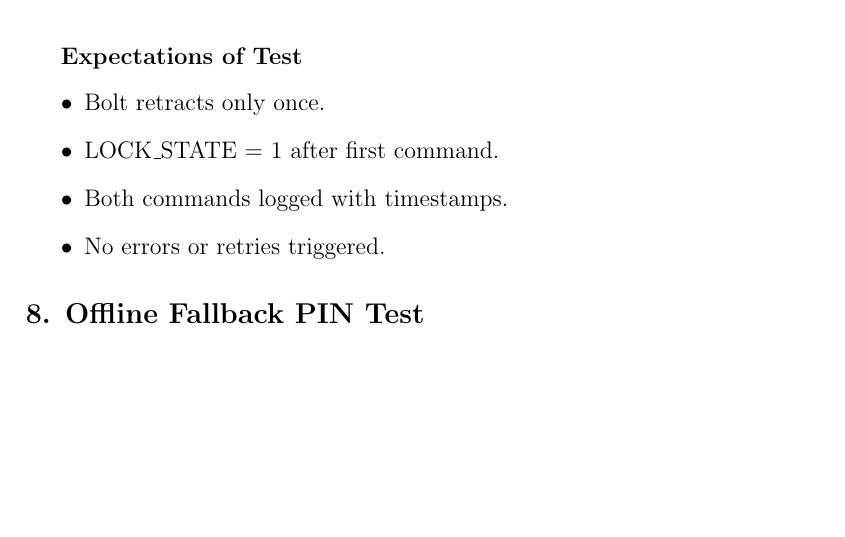
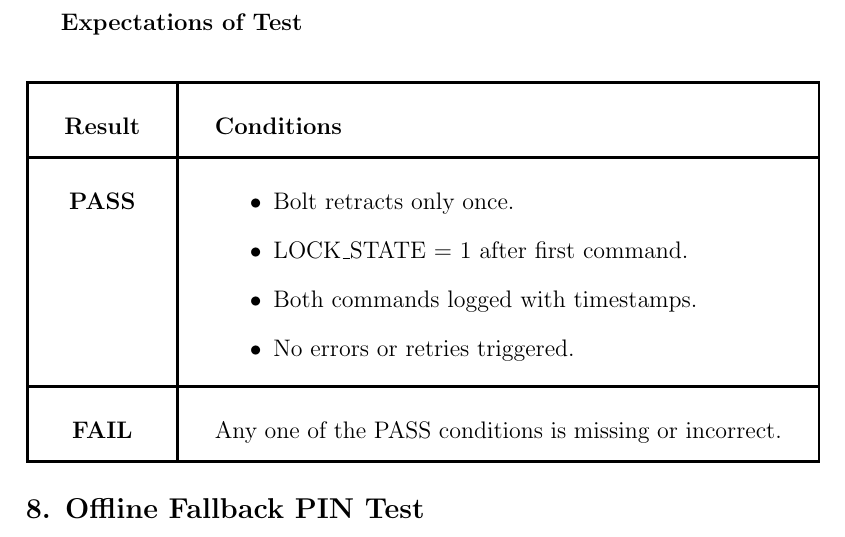
Before and after one commit to neenanhi/CSE123_Project, a LaTeX document (docs/DesignDoc/DesignDoc.tex, which reads docs/DesignDoc/Future_Testing.tex): part of page 50 of 58, cut so that both start at the same text, the shorter picture padded with empty space. Compiled offline with pdfLaTeX.

Commit message:
updated pass/fail conditions for Concurrent Unlock command test

```diff
--- a/docs/DesignDoc/Future_Testing.tex
+++ b/docs/DesignDoc/Future_Testing.tex
@@ -238,12 +238,25 @@ Either wait for the lockout timer to expire or enter an admin PIN to clear the l
     \item Check Firestore for two event entries.
 \end{itemize}
 \subparagraph{Expectations of Test}
-\begin{itemize}
-    \item Bolt retracts only once.
-    \item LOCK\_STATE = 1 after first command.
-    \item Both commands logged with timestamps.
-    \item No errors or retries triggered.
-\end{itemize}
+\begin{center}
+    \begin{tabular}{|c|p{10cm}|}
+      \hline
+      \textbf{Result} & \textbf{Conditions} \\
+      \hline
+      \textbf{PASS} &
+        \begin{minipage}[t]{\linewidth}
+        \begin{itemize}
+          \item Bolt retracts only once.
+          \item LOCK\_STATE = 1 after first command.
+          \item Both commands logged with timestamps.
+          \item No errors or retries triggered. \\
+        \end{itemize}
+        \end{minipage} \\
+      \hline
+      \textbf{FAIL} & Any one of the PASS conditions is missing or incorrect. \\
+      \hline
+    \end{tabular}
+    \end{center}
 
 \subsection*{8. Offline Fallback PIN Test}
 \subparagraph{Test Goals and Purpose}
```
